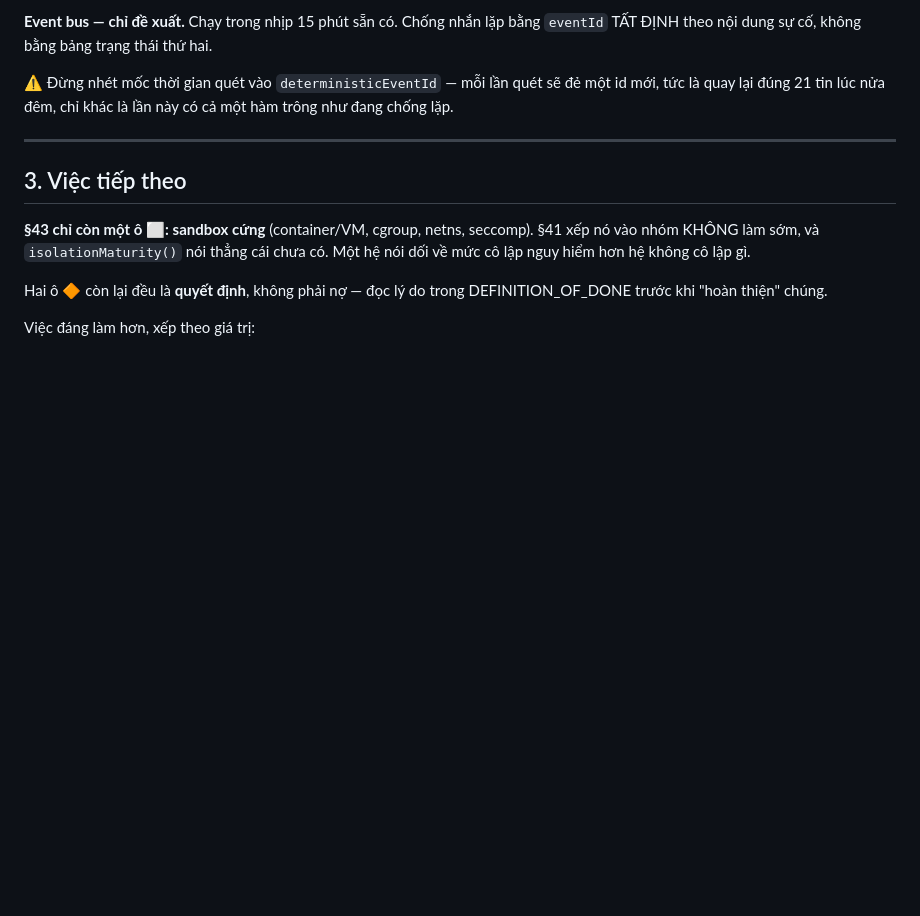
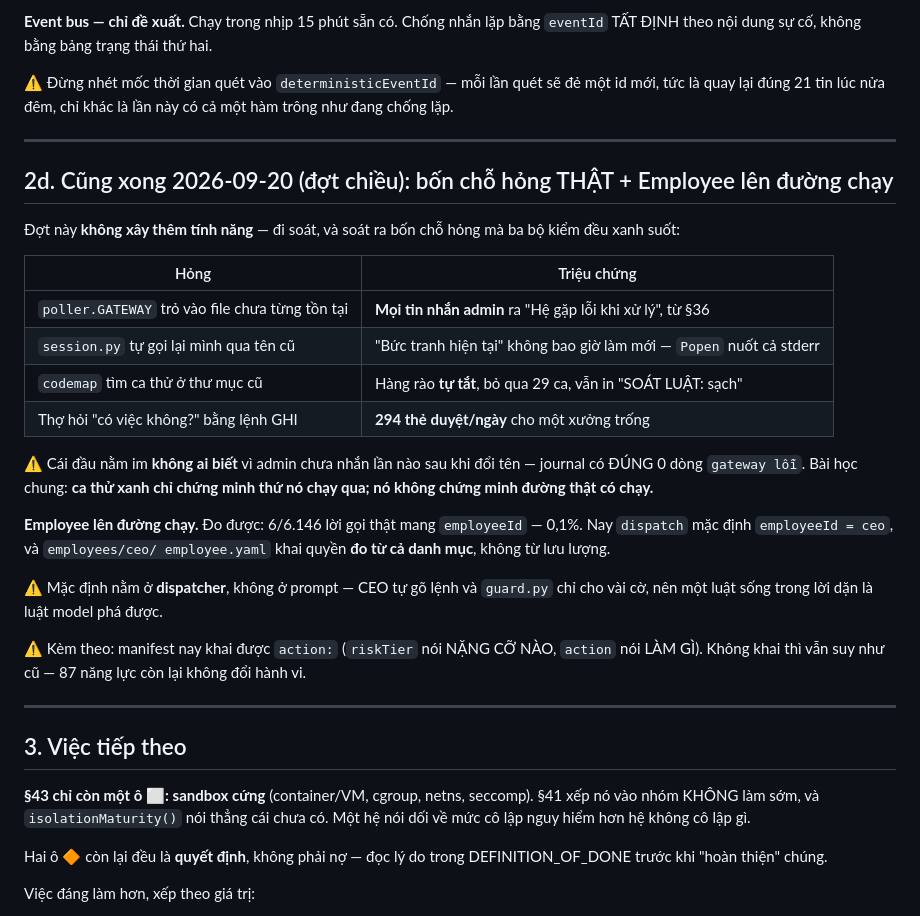
Before and after one commit to Bloor7/companySpec, a Markdown page: docs/HANDOFF.md, the part around the change. GitHub-like rendering; blank space fills up the shorter version.

Commit message:
docs: ghi lại đợt soát — bốn chỗ hỏng thật và Employee lên đường chạy
HANDOFF mục 2d: bốn chỗ hỏng mà ba bộ kiểm đều xanh suốt, kèm bài học chung —
ca thử xanh chỉ chứng minh thứ NÓ chạy qua, không chứng minh đường THẬT chạy.

DEFINITION_OF_DONE: ô Employee nay nói rõ nó đã nằm trên đường chạy, và cách
tự kiểm là travis why in ra tên người gọi.

Co-Authored-By: Claude Opus 5 <noreply@anthropic.com>

```diff
--- a/docs/HANDOFF.md
+++ b/docs/HANDOFF.md
@@ -98,6 +98,35 @@ hai.
 ⚠ Đừng nhét mốc thời gian quét vào `deterministicEventId` — mỗi lần quét sẽ
 đẻ một id mới, tức là quay lại đúng 21 tin lúc nửa đêm, chỉ khác là lần này
 có cả một hàm trông như đang chống lặp.
+
+---
+
+## 2d. Cũng xong 2026-09-20 (đợt chiều): bốn chỗ hỏng THẬT + Employee lên đường chạy
+
+Đợt này **không xây thêm tính năng** — đi soát, và soát ra bốn chỗ hỏng mà ba
+bộ kiểm đều xanh suốt:
+
+| Hỏng | Triệu chứng |
+|---|---|
+| `poller.GATEWAY` trỏ vào file chưa từng tồn tại | **Mọi tin nhắn admin** ra "Hệ gặp lỗi khi xử lý", từ §36 |
+| `session.py` tự gọi lại mình qua tên cũ | "Bức tranh hiện tại" không bao giờ làm mới — `Popen` nuốt cả stderr |
+| `codemap` tìm ca thử ở thư mục cũ | Hàng rào **tự tắt**, bỏ qua 29 ca, vẫn in "SOÁT LUẬT: sạch" |
+| Thợ hỏi "có việc không?" bằng lệnh GHI | **294 thẻ duyệt/ngày** cho một xưởng trống |
+
+⚠ Cái đầu nằm im **không ai biết** vì admin chưa nhắn lần nào sau khi đổi tên
+— journal có ĐÚNG 0 dòng `gateway lỗi`. Bài học chung: **ca thử xanh chỉ
+chứng minh thứ nó chạy qua; nó không chứng minh đường thật có chạy.**
+
+**Employee lên đường chạy.** Đo được: 6/6.146 lời gọi thật mang `employeeId`
+— 0,1%. Nay `dispatch` mặc định `employeeId = ceo`, và `employees/ceo/
+employee.yaml` khai quyền **đo từ cả danh mục**, không từ lưu lượng.
+
+⚠ Mặc định nằm ở **dispatcher**, không ở prompt — CEO tự gõ lệnh và `guard.py`
+chỉ cho vài cờ, nên một luật sống trong lời dặn là luật model phá được.
+
+⚠ Kèm theo: manifest nay khai được `action:` (`riskTier` nói NẶNG CỠ NÀO,
+`action` nói LÀM GÌ). Không khai thì vẫn suy như cũ — 87 năng lực còn lại
+không đổi hành vi.
 
 ---
 
```
Also changed, not shown: docs/DEFINITION_OF_DONE.md (+1 -1 lines).
